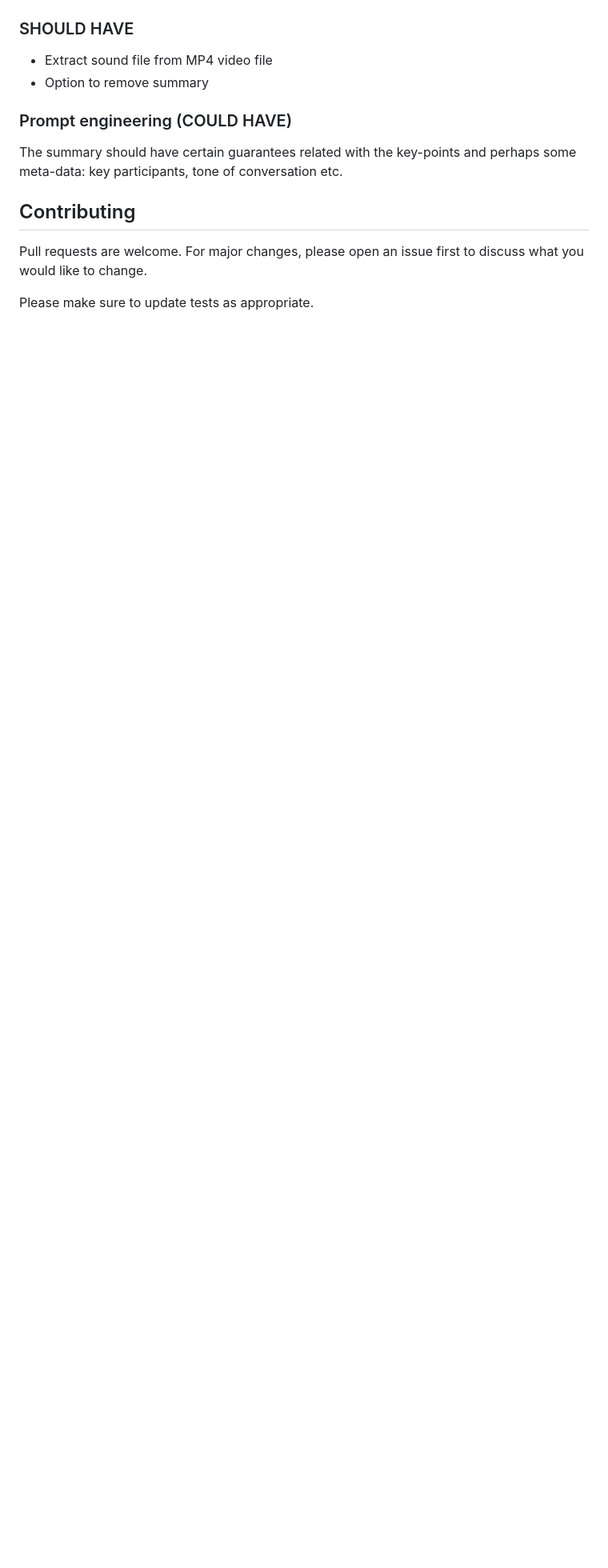
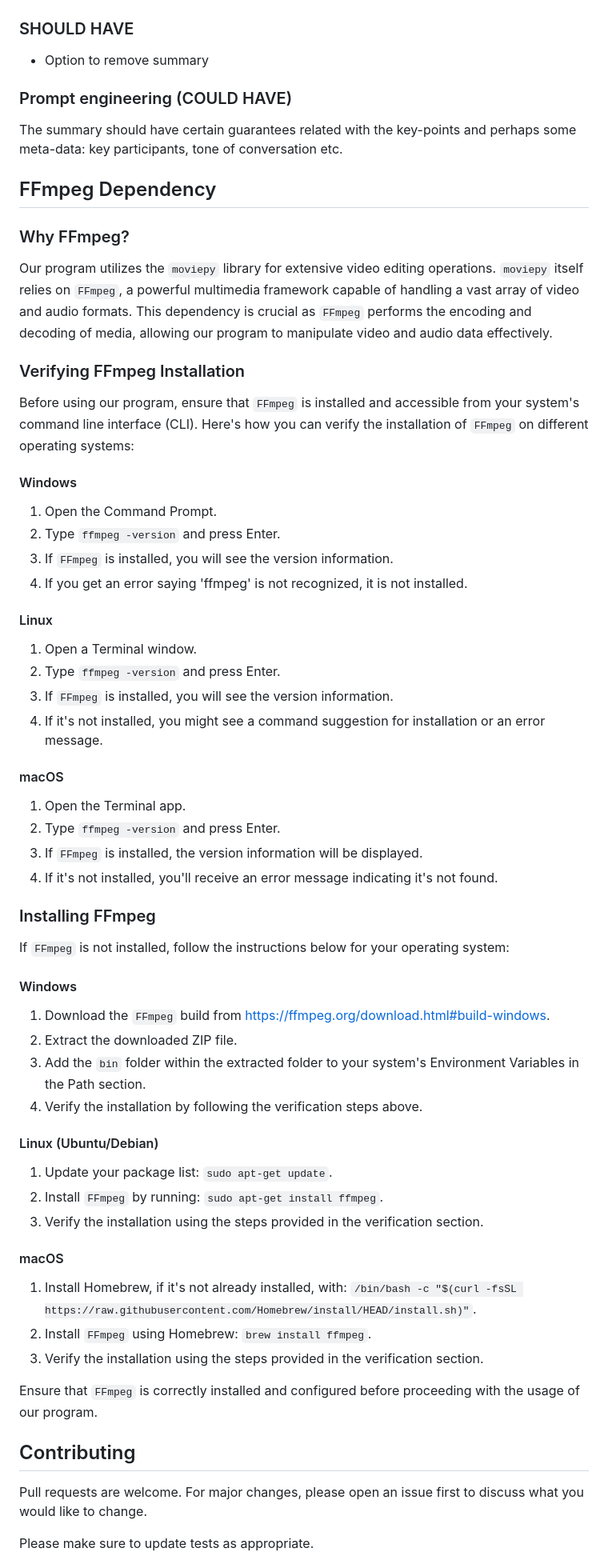
Before and after one commit to soyrochus/voicebrief, a Markdown page: README.md, the part around one of its changes. Shown at 80% size. Drawn GitHub-style; blank space fills up the shorter version.

```diff
--- a/README.md
+++ b/README.md
@@ -71,12 +59,68 @@ poetry shell
 - Adjust the app to properly handle this chunkink and change the handling of the transcript and summary text files
 
 ### SHOULD HAVE
-- Extract sound file from MP4 video file
 - Option to remove summary
 
 ### Prompt engineering (COULD HAVE)
 
 The summary should have certain guarantees related with the key-points and perhaps some meta-data: key participants, tone of conversation etc.
+
+## FFmpeg Dependency
+
+### Why FFmpeg?
+
+Our program utilizes the `moviepy` library for extensive video editing operations. `moviepy` itself relies on `FFmpeg`, a powerful multimedia framework capable of handling a vast array of video and audio formats. This dependency is crucial as `FFmpeg` performs the encoding and decoding of media, allowing our program to manipulate video and audio data effectively.
+
+### Verifying FFmpeg Installation
+
+Before using our program, ensure that `FFmpeg` is installed and accessible from your system's command line interface (CLI). Here's how you can verify the installation of `FFmpeg` on different operating systems:
+
+#### Windows
+
+1. Open the Command Prompt.
+2. Type `ffmpeg -version` and press Enter.
+3. If `FFmpeg` is installed, you will see the version information.
+4. If you get an error saying 'ffmpeg' is not recognized, it is not installed.
+
+#### Linux
+
+1. Open a Terminal window.
+2. Type `ffmpeg -version` and press Enter.
+3. If `FFmpeg` is installed, you will see the version information.
+4. If it's not installed, you might see a command suggestion for installation or an error message.
+
+#### macOS
+
+1. Open the Terminal app.
+2. Type `ffmpeg -version` and press Enter.
+3. If `FFmpeg` is installed, the version information will be displayed.
+4. If it's not installed, you'll receive an error message indicating it's not found.
+
+### Installing FFmpeg
+
+If `FFmpeg` is not installed, follow the instructions below for your operating system:
+
+#### Windows
+
+1. Download the `FFmpeg` build from https://ffmpeg.org/download.html#build-windows.
+2. Extract the downloaded ZIP file.
+3. Add the `bin` folder within the extracted folder to your system's Environment Variables in the Path section.
+4. Verify the installation by following the verification steps above.
+
+#### Linux (Ubuntu/Debian)
+
+1. Update your package list: `sudo apt-get update`.
+2. Install `FFmpeg` by running: `sudo apt-get install ffmpeg`.
+3. Verify the installation using the steps provided in the verification section.
+
+#### macOS
+
+1. Install Homebrew, if it's not already installed, with: `/bin/bash -c "$(curl -fsSL https://raw.githubusercontent.com/Homebrew/install/HEAD/install.sh)"`.
+2. Install `FFmpeg` using Homebrew: `brew install ffmpeg`.
+3. Verify the installation using the steps provided in the verification section.
+
+Ensure that `FFmpeg` is correctly installed and configured before proceeding with the usage of our program.
+
 
 ## Contributing
 
```
Also changed, not shown: other parts of README.md (+10 -22 lines), images/voicebrief.png, images/voicebrief_small.png, 10 other files.
